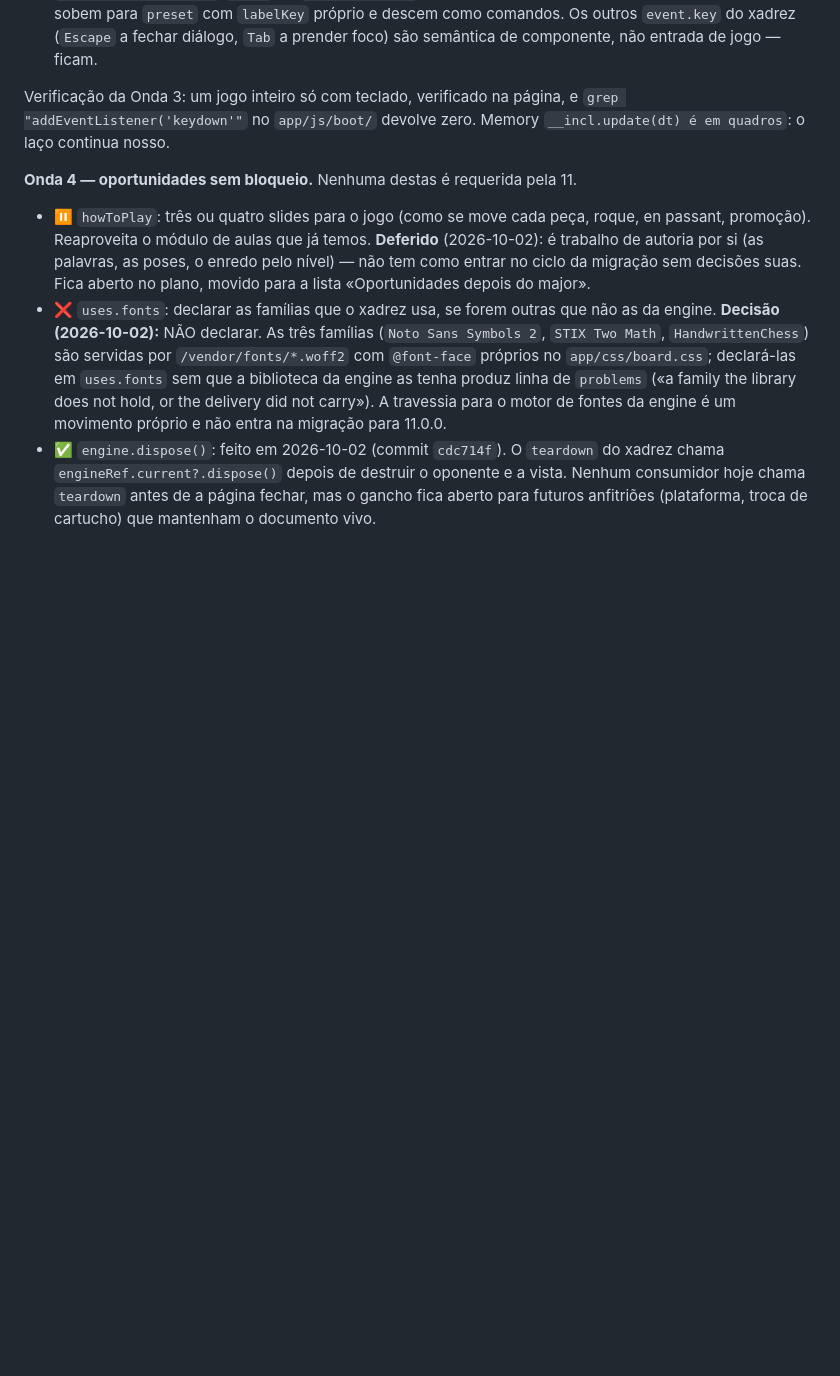
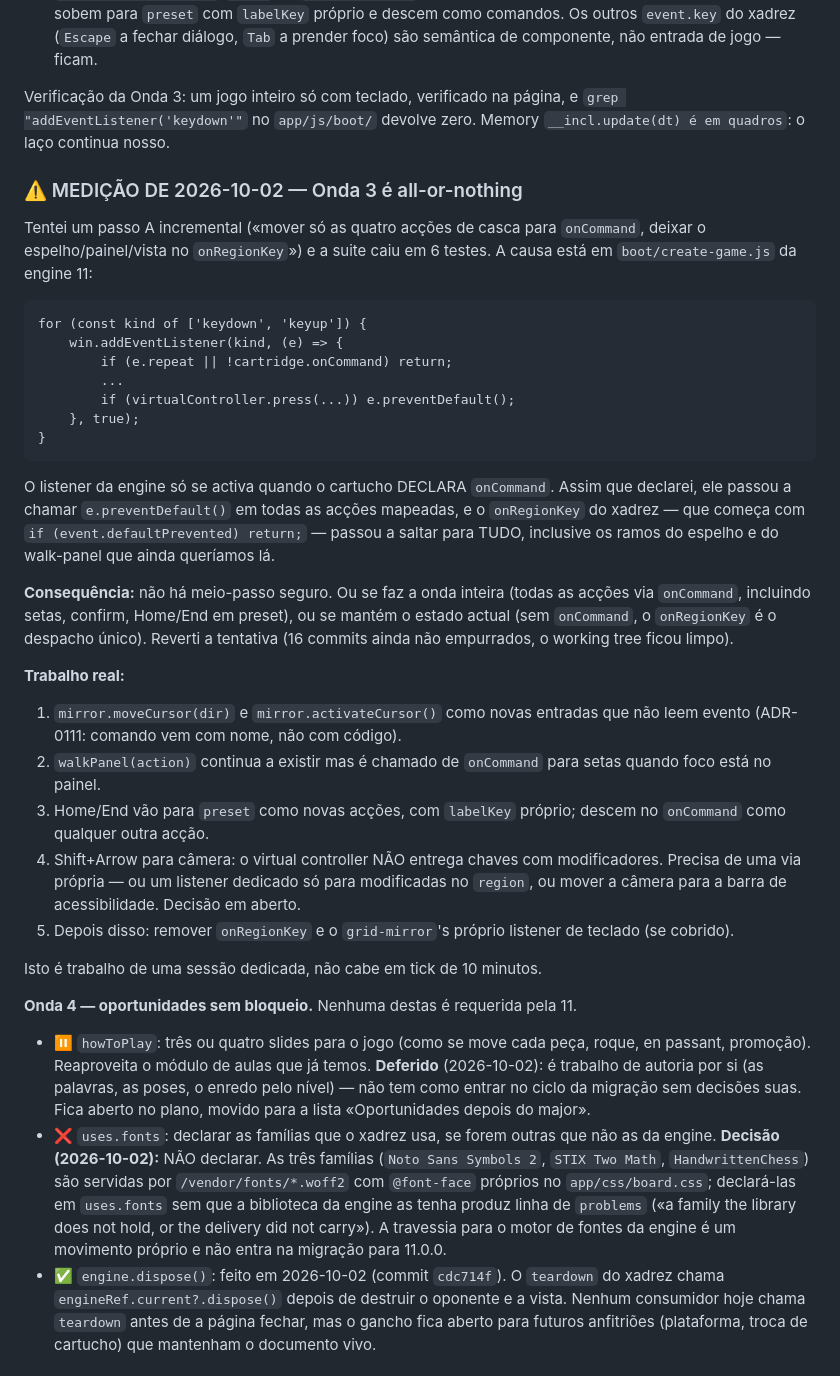
Before and after one commit to the-inclusionist/game-chess, a Markdown page: .claude/plans/gostaria-de-refazer-o-bubbly-summit.md, the part around the change. Drawn GitHub-style; blank space fills up the shorter version.

Commit message:
docs(plan): record Wave 3 is all-or-nothing — measured 2026-10-02
Tried a Wave 3 Step A (move only the four shell actions to `onCommand`,
leave mirror/panel/view branches in `onRegionKey`). The suite dropped 6
tests. Root cause is in the engine 11 boot:

  for (const kind of ['keydown', 'keyup']) {
    win.addEventListener(kind, (e) => {
      if (e.repeat || !cartridge.onCommand) return;
      ...
      if (virtualController.press(...)) e.preventDefault();
    }, true);
  }

The engine's keyboard runtime only activates when the cartridge declares
`onCommand`. The moment it does, every mapped action gets
`e.preventDefault()` in capture, so chess's `onRegionKey` (which starts
with `if (event.defaultPrevented) return;`) skips everything — including
the mirror/panel branches that still need to live there until migrated.

There is no safe half-step. Wave 3 needs a dedicated session that
migrates ALL keyboard entry points at once:
  - action1/action3/action4/sonar (easy)
  - action2 + arrows: via new mirror.moveCursor/activateCursor
  - Home/End with Ctrl: hoist to preset
  - Shift+Arrow (camera): decision open — virtual controller does not
    deliver modified keys.

Working tree reverted; 16 unpushed commits unchanged.

Co-Authored-By: Claude Opus 4.7 <noreply@anthropic.com>

````diff
--- a/.claude/plans/gostaria-de-refazer-o-bubbly-summit.md
+++ b/.claude/plans/gostaria-de-refazer-o-bubbly-summit.md
@@ -2074,6 +2074,50 @@ xadrez vão embora:
 Verificação da Onda 3: um jogo inteiro só com teclado, verificado na página, e
 `grep "addEventListener('keydown'"` no `app/js/boot/` devolve zero. Memory `__incl.update(dt)
 é em quadros`: o laço continua nosso.
+
+### ⚠️ MEDIÇÃO DE 2026-10-02 — Onda 3 é all-or-nothing
+
+Tentei um passo A incremental («mover só as quatro acções de casca para
+`onCommand`, deixar o espelho/painel/vista no `onRegionKey`») e a suite
+caiu em 6 testes. A causa está em `boot/create-game.js` da engine 11:
+
+```
+for (const kind of ['keydown', 'keyup']) {
+    win.addEventListener(kind, (e) => {
+        if (e.repeat || !cartridge.onCommand) return;
+        ...
+        if (virtualController.press(...)) e.preventDefault();
+    }, true);
+}
+```
+
+O listener da engine só se activa quando o cartucho DECLARA `onCommand`.
+Assim que declarei, ele passou a chamar `e.preventDefault()` em todas as
+acções mapeadas, e o `onRegionKey` do xadrez — que começa com
+`if (event.defaultPrevented) return;` — passou a saltar para TUDO,
+inclusive os ramos do espelho e do walk-panel que ainda queríamos lá.
+
+**Consequência:** não há meio-passo seguro. Ou se faz a onda inteira
+(todas as acções via `onCommand`, incluindo setas, confirm, Home/End em
+preset), ou se mantém o estado actual (sem `onCommand`, o `onRegionKey`
+é o despacho único). Reverti a tentativa (16 commits ainda não empurrados,
+o working tree ficou limpo).
+
+**Trabalho real:**
+1. `mirror.moveCursor(dir)` e `mirror.activateCursor()` como novas entradas
+   que não leem evento (ADR-0111: comando vem com nome, não com código).
+2. `walkPanel(action)` continua a existir mas é chamado de `onCommand` para
+   setas quando foco está no painel.
+3. Home/End vão para `preset` como novas acções, com `labelKey` próprio;
+   descem no `onCommand` como qualquer outra acção.
+4. Shift+Arrow para câmera: o virtual controller NÃO entrega chaves com
+   modificadores. Precisa de uma via própria — ou um listener dedicado
+   só para modificadas no `region`, ou mover a câmera para a barra de
+   acessibilidade. Decisão em aberto.
+5. Depois disso: remover `onRegionKey` e o `grid-mirror`'s próprio
+   listener de teclado (se cobrido).
+
+Isto é trabalho de uma sessão dedicada, não cabe em tick de 10 minutos.
 
 **Onda 4 — oportunidades sem bloqueio.** Nenhuma destas é requerida pela 11.
 
````
